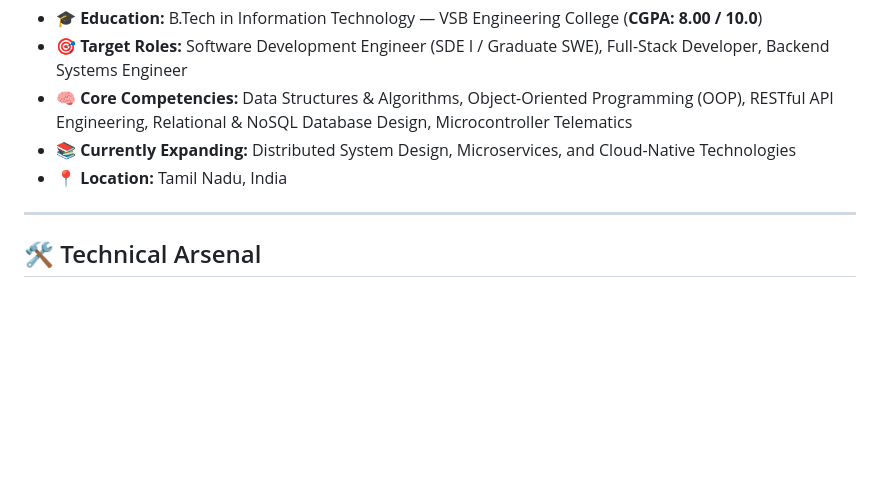
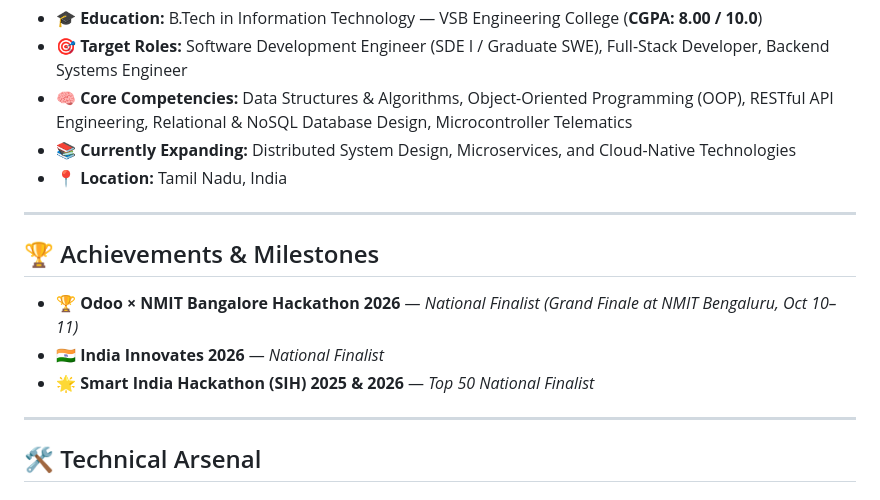
Before and after one commit to SanthoshkumarS2407/SanthoshkumarS2407, a Markdown page: README.md, the part around one of its changes. Rendered like a GitHub page; blank space fills up the shorter version.

Commit message:
feat: add hackathon national finalist & SIH achievements

```diff
--- a/README.md
+++ b/README.md
@@ -35,6 +35,14 @@ I specialize in building end-to-end web applications using the **MERN Stack (Mon
 - 🧠 **Core Competencies:** Data Structures & Algorithms, Object-Oriented Programming (OOP), RESTful API Engineering, Relational & NoSQL Database Design, Microcontroller Telematics
 - 📚 **Currently Expanding:** Distributed System Design, Microservices, and Cloud-Native Technologies
 - 📍 **Location:** Tamil Nadu, India
+
+---
+
+## 🏆 Achievements & Milestones
+
+- 🏆 **Odoo × NMIT Bangalore Hackathon 2026** — *National Finalist (Grand Finale at NMIT Bengaluru, Oct 10–11)*
+- 🇮🇳 **India Innovates 2026** — *National Finalist*
+- 🌟 **Smart India Hackathon (SIH) 2025 & 2026** — *Top 50 National Finalist*
 
 ---
 
```
Also changed, not shown: other parts of README.md (+2 -2 lines), PROFILE_README.md (+10 -2 lines).
